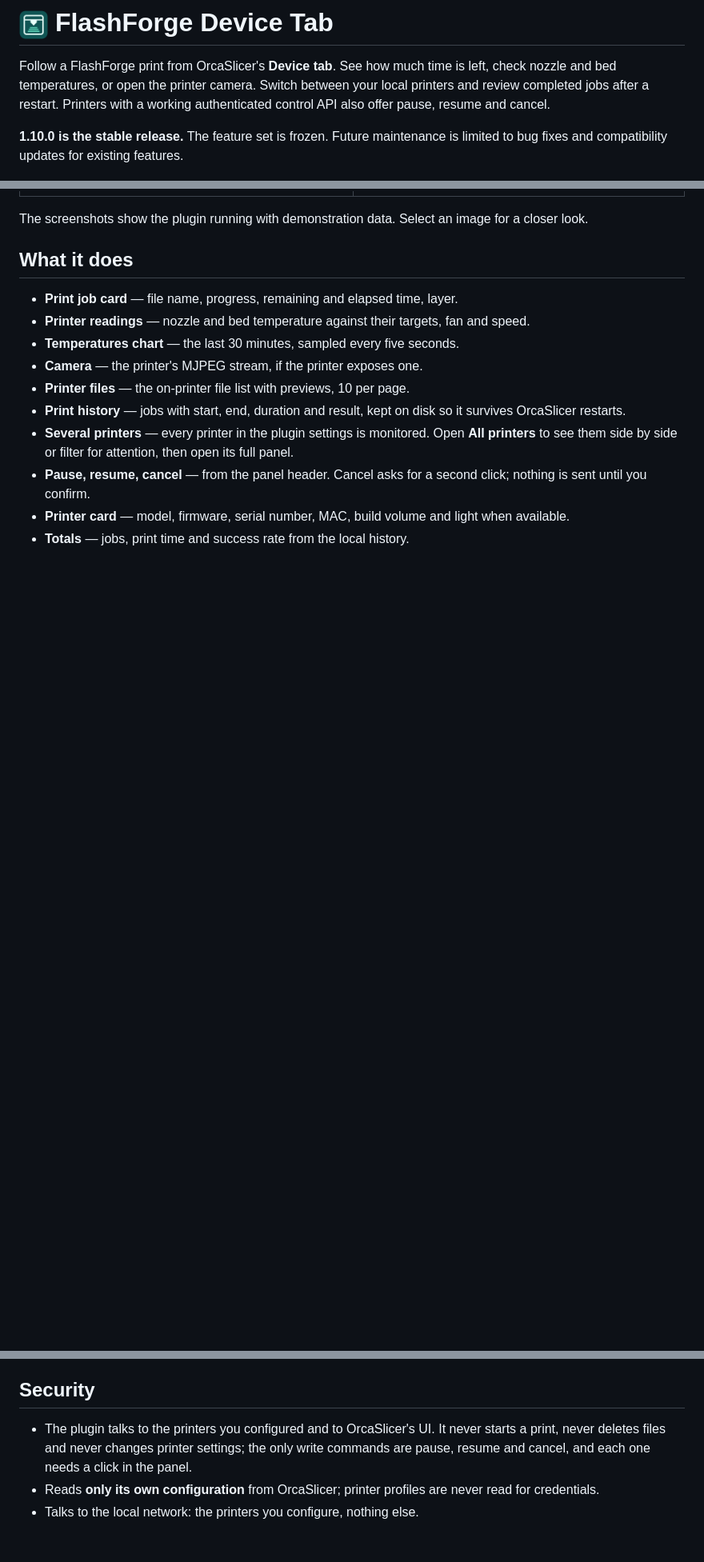
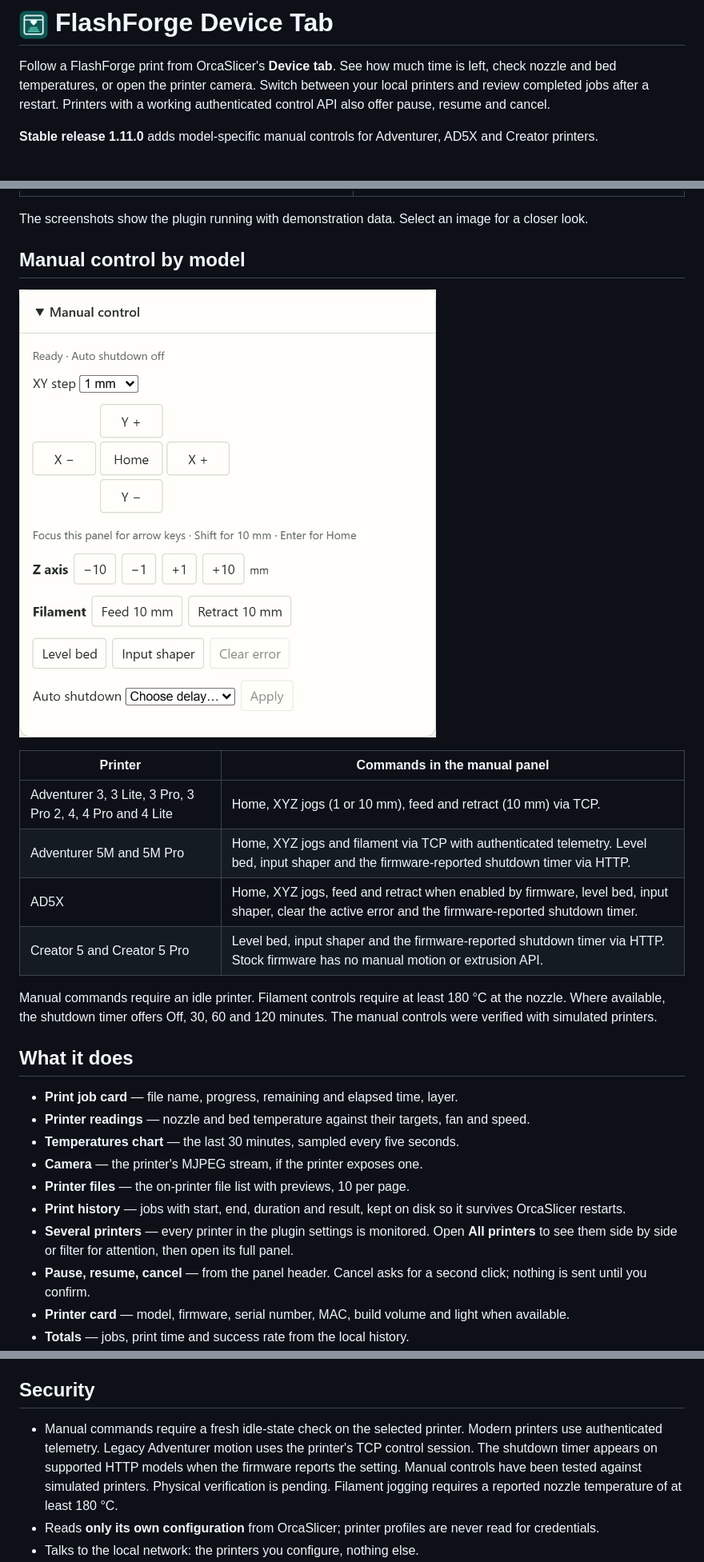
Before and after one commit to UshMask/flashforge-device-tab, a Markdown page: README.md, 3 parts joined by grey strips. Shown at 80% size. Drawn GitHub-style; pictures changed too: docs/04-manual-control.jpg (added); blank space fills up the shorter version.

Commit message:
Release stable 1.11.0 with model-specific manual controls

```diff
--- a/README.md
+++ b/README.md
@@ -5,8 +5,8 @@ is left, check nozzle and bed temperatures, or open the printer camera.
 Switch between your local printers and review completed jobs after a restart.
 Printers with a working authenticated control API also offer pause, resume and cancel.
 
-**1.10.0 is the stable release.** The feature set is frozen. Future maintenance
-is limited to bug fixes and compatibility updates for existing features.
+**Stable release 1.11.0** adds model-specific manual controls for Adventurer,
+AD5X and Creator printers.
 
 [![Live print monitoring in the Device tab](docs/01-live-monitor.png)](docs/panel.png)
 
@@ -15,6 +15,21 @@ is limited to bug fixes and compatibility updates for existing features.
 | [![Fleet view with printing, paused and ready printers](docs/02-printer-fleet.png)](docs/02-printer-fleet.png) | [![Print history with durations and outcomes](docs/03-print-history.png)](docs/03-print-history.png) |
 
 The screenshots show the plugin running with demonstration data. Select an image for a closer look.
+
+## Manual control by model
+
+![Manual control panel on a simulated idle AD5X](docs/04-manual-control.jpg)
+
+| Printer | Commands in the manual panel |
+| --- | --- |
+| Adventurer 3, 3 Lite, 3 Pro, 3 Pro 2, 4, 4 Pro and 4 Lite | Home, XYZ jogs (1 or 10 mm), feed and retract (10 mm) via TCP. |
+| Adventurer 5M and 5M Pro | Home, XYZ jogs and filament via TCP with authenticated telemetry. Level bed, input shaper and the firmware-reported shutdown timer via HTTP. |
+| AD5X | Home, XYZ jogs, feed and retract when enabled by firmware, level bed, input shaper, clear the active error and the firmware-reported shutdown timer. |
+| Creator 5 and Creator 5 Pro | Level bed, input shaper and the firmware-reported shutdown timer via HTTP. Stock firmware has no manual motion or extrusion API. |
+
+Manual commands require an idle printer. Filament controls require at least
+180 °C at the nozzle. Where available, the shutdown timer offers Off, 30, 60
+and 120 minutes. The manual controls were verified with simulated printers.
 
 ## What it does
 
@@ -115,10 +131,12 @@ status read. Creator cameras use a separate MJPEG stream on port 8080.
 
 ## Security
 
-- The plugin talks to the printers you configured and to OrcaSlicer's UI. It
-  never starts a print, never deletes files and never changes printer settings;
-  the only write commands are pause, resume and cancel, and each one needs a
-  click in the panel.
+- Manual commands require a fresh idle-state check on the selected printer.
+  Modern printers use authenticated telemetry. Legacy Adventurer motion uses
+  the printer's TCP control session. The shutdown timer appears on supported
+  HTTP models when the firmware reports the setting. Manual controls have been
+  tested against simulated printers. Physical verification is pending.
+  Filament jogging requires a reported nozzle temperature of at least 180 °C.
 - Reads **only its own configuration** from OrcaSlicer; printer profiles are
   never read for credentials.
 - Talks to the local network: the printers you configure, nothing else.
```
Also changed, not shown: other parts of README.md (+4 -3 lines), CHANGELOG.md (+13 -0 lines), 3 other files.
